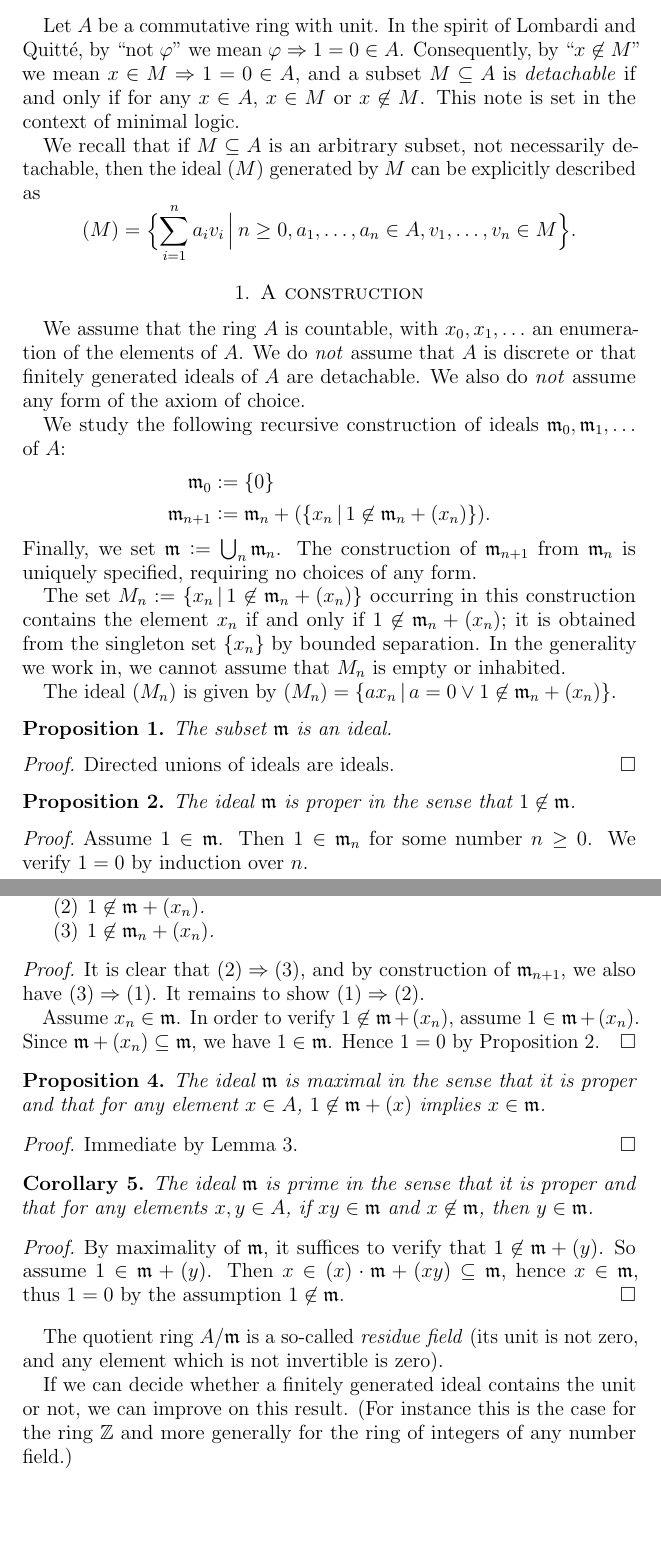
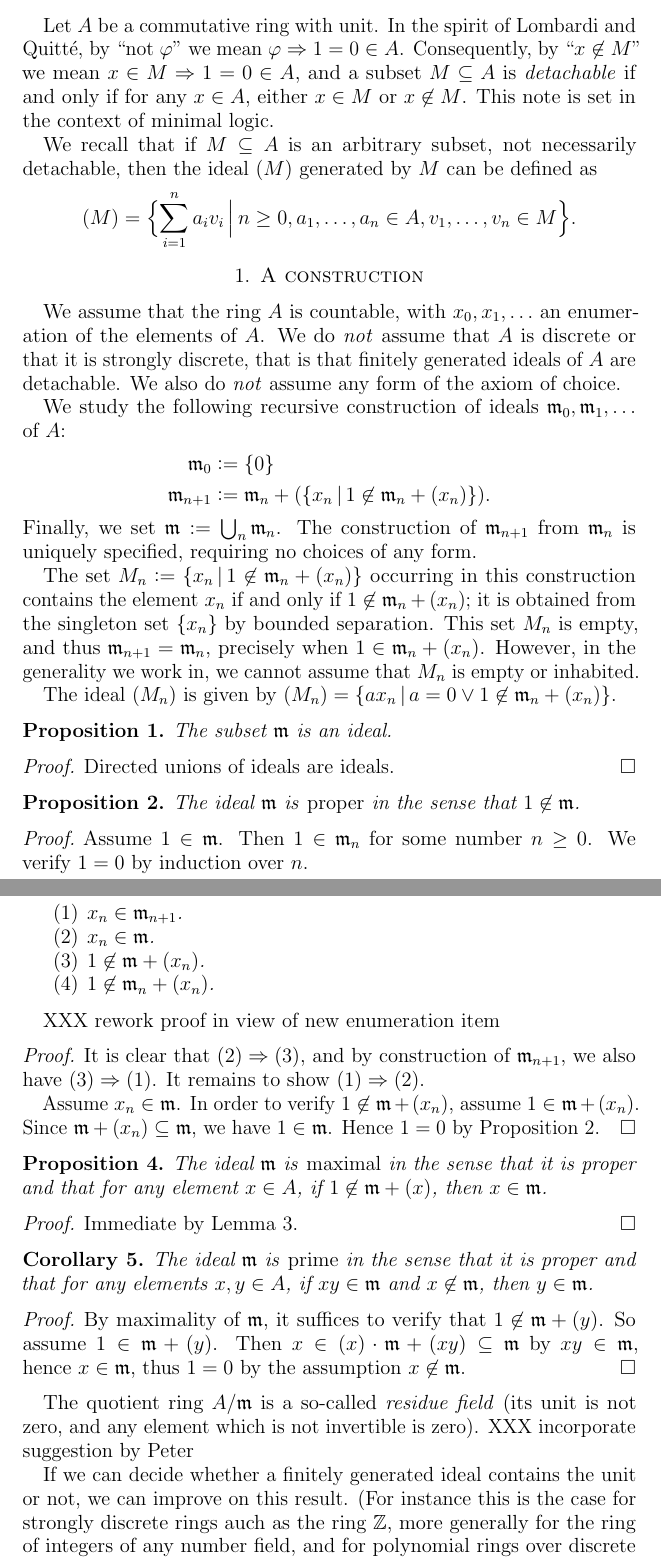
Before and after one commit to iblech/constructive-maximal-ideals, a LaTeX paper (main.tex): two parts of pages 1 and 2 of 4, joined at a grey line, cut so that both start at the same text, the shorter picture padded with empty space. Compiled offline with pdfLaTeX.

Commit message:
Merge the straightforward part of Peter's suggestions

```diff
--- a/main.tex
+++ b/main.tex
@@ -43,6 +43,7 @@
 \newcommand{\mmm}{\mathfrak{m}}
 \newcommand{\ppp}{\mathfrak{p}}
 \newcommand{\ZZ}{\mathbb{Z}}
+\newcommand{\NN}{\mathbb{N}}
 \newcommand{\PRA}{\textsc{pra}}
 \newcommand{\ZF}{\textsc{zf}}
 \newcommand{\IZF}{\textsc{izf}}
@@ -68,11 +69,11 @@
 Let~$A$ be a commutative ring with unit. In the spirit of Lombardi and Quitté,
 by ``not~$\varphi$'' we mean~$\varphi \Rightarrow 1 = 0 \in A$. Consequently,
 by~``$x \not\in M$'' we mean~$x \in M \Rightarrow 1 = 0 \in A$, and a subset~$M
-\subseteq A$ is \emph{detachable} if and only if for any~$x \in A$, $x \in M$
+\subseteq A$ is \emph{detachable} if and only if for any~$x \in A$, either~$x \in M$
 or~$x \not\in M$. This note is set in the context of minimal logic.
 
 We recall that if~$M \subseteq A$ is an arbitrary subset, not necessarily
-detachable, then the ideal~$(M)$ generated by~$M$ can be explicitly described
+detachable, then the ideal~$(M)$ generated by~$M$ can be defined
 as \[ (M) = \Bigl\{ \sum_{i=1}^n a_i v_i \,\Big|\, n \geq 0, a_1,\ldots,a_n \in
 A, v_1,\ldots,v_n \in M \Bigr\}. \]
 
@@ -82,7 +83,8 @@ A, v_1,\ldots,v_n \in M \Bigr\}. \]
 
 We assume that the ring~$A$ is countable, with~$x_0, x_1, \ldots$ an
 enumeration of the elements of~$A$. We do \emph{not} assume that~$A$ is
-discrete or that finitely generated ideals of~$A$ are detachable. We also do
+discrete or that it is strongly discrete, that is that finitely generated
+ideals of~$A$ are detachable. We also do
 \emph{not} assume any form of the axiom of choice.
 
 We study the following recursive construction of ideals~$\mmm_0, \mmm_1,
@@ -98,7 +100,8 @@ any form.
 The set~$M_n \defeq \{ x_n \,|\, 1 \not\in \mmm_n + (x_n) \}$ occurring in this
 construction contains the element~$x_n$ if and only if~$1 \not\in \mmm_n +
 (x_n)$; it is obtained from the singleton set~$\{x_n\}$ by bounded separation.
-In the generality we work in, we cannot assume that~$M_n$ is empty or
+This set~$M_n$ is empty, and thus~$\mmm_{n+1} = \mmm_n$, precisely when~$1 \in \mmm_n + (x_n)$.
+However, in the generality we work in, we cannot assume that~$M_n$ is empty or
 inhabited.
 
 The ideal~$(M_n)$ is given by
@@ -142,27 +148,30 @@ Assume~$x_n \in \mmm$. In order to verify~$1 \not\in \mmm + (x_n)$,
 assume~$1 \in \mmm + (x_n)$. Since~$\mmm + (x_n) \subseteq \mmm$,
 we have~$1 \in \mmm$. Hence~$1 = 0$ by Proposition~\ref{prop:proper}.\end{proof}
 
-\begin{prop}The ideal~$\mmm$ is maximal in the sense that it is proper and that for
-any element~$x \in A$, $1 \not\in \mmm + (x)$ implies~$x \in \mmm$.\end{prop}
+\begin{prop}The ideal~$\mmm$ is \emph{maximal} in the sense that it is proper and that for
+any element~$x \in A$, if $1 \not\in \mmm + (x)$, then~$x \in \mmm$.\end{prop}
 
 \begin{proof}Immediate by Lemma~\ref{lemma:stage}.\end{proof}
 
-\begin{cor}The ideal~$\mmm$ is prime in the sense that it is proper and that for
+\begin{cor}The ideal~$\mmm$ is \emph{prime} in the sense that it is proper and that for
 any elements~$x,y \in A$, if~$xy \in \mmm$ and~$x \not\in \mmm$, then~$y \in
 \mmm$.\end{cor}
 
 \begin{proof}By maximality of~$\mmm$, it suffices to verify that~$1 \not\in
 \mmm + (y)$. So assume~$1 \in \mmm + (y)$. Then~$x \in (x) \cdot \mmm + (xy)
-\subseteq \mmm$, hence~$x \in \mmm$, thus~$1 = 0$ by the assumption~$1 \not\in
+\subseteq \mmm$ by~$xy \in \mmm$, hence~$x \in \mmm$, thus~$1 = 0$ by the assumption~$x \not\in
 \mmm$.\end{proof}
 
 The quotient ring~$A/\mmm$ is a so-called \emph{residue field} (its unit is not
 zero, and any element which is not invertible is zero).
+XXX incorporate suggestion by Peter
 
 If we can decide whether a finitely generated ideal contains the
 unit or not, we can improve on this result. (For instance this is the case for
-the ring~$\ZZ$ and more generally for the ring of integers of any number
-field.)
+strongly discrete rings auch as the ring~$\ZZ$, more generally for the ring of integers of any number
+field, and for polynomial rings over discrete fields.)
+
+XXX check claim for polynomial rings
 
 \begin{prop}\label{prop:with-test}
 Assume that for any finitely generated ideal~$\aaa \subseteq A$, we have~$1
```
Also changed, not shown: main.tex (30 more changed lines).
